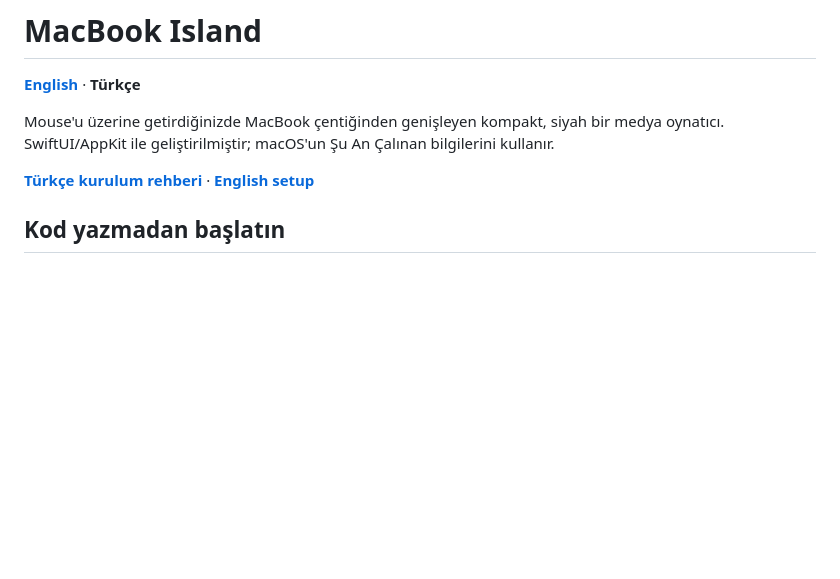
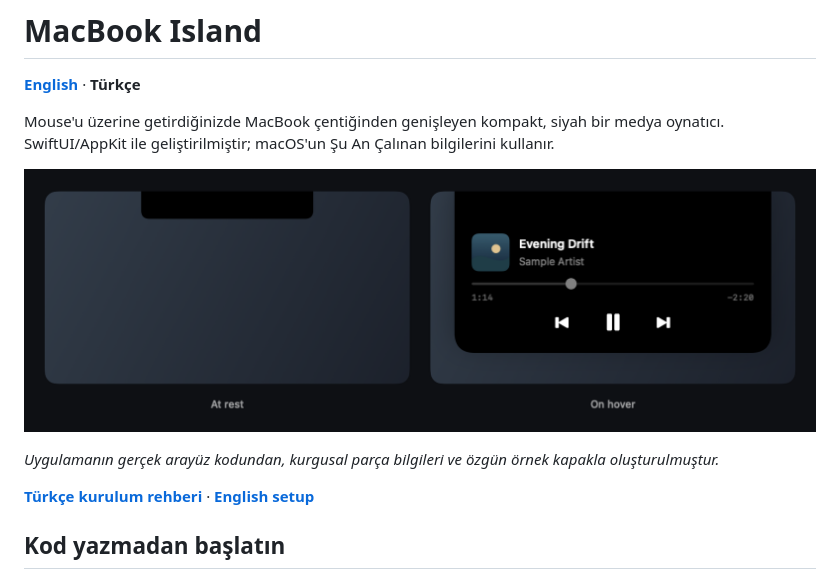
Before and after one commit to Berkopan/notch-media-island, a Markdown page: README.tr.md, the part around the change. GitHub-like rendering; pictures changed too: docs/images/preview.png (added); blank space fills up the shorter version.

Commit message:
docs: add reproducible UI preview to both readmes

```diff
--- a/README.tr.md
+++ b/README.tr.md
@@ -3,6 +3,10 @@
 **[English](README.md)** · **Türkçe**
 
 Mouse'u üzerine getirdiğinizde MacBook çentiğinden genişleyen kompakt, siyah bir medya oynatıcı. SwiftUI/AppKit ile geliştirilmiştir; macOS'un Şu An Çalınan bilgilerini kullanır.
+
+![Solda kapalı çentik, sağda genişlemiş medya kontrolleri](docs/images/preview.png)
+
+*Uygulamanın gerçek arayüz kodundan, kurgusal parça bilgileri ve özgün örnek kapakla oluşturulmuştur.*
 
 **[Türkçe kurulum rehberi](docs/GETTING_STARTED.tr.md)** · **[English setup](docs/GETTING_STARTED.md)**
 
```
Also changed, not shown: README.md (+4 -0 lines), docs/images/README.md (added, +11 -0 lines), 3 other files.
